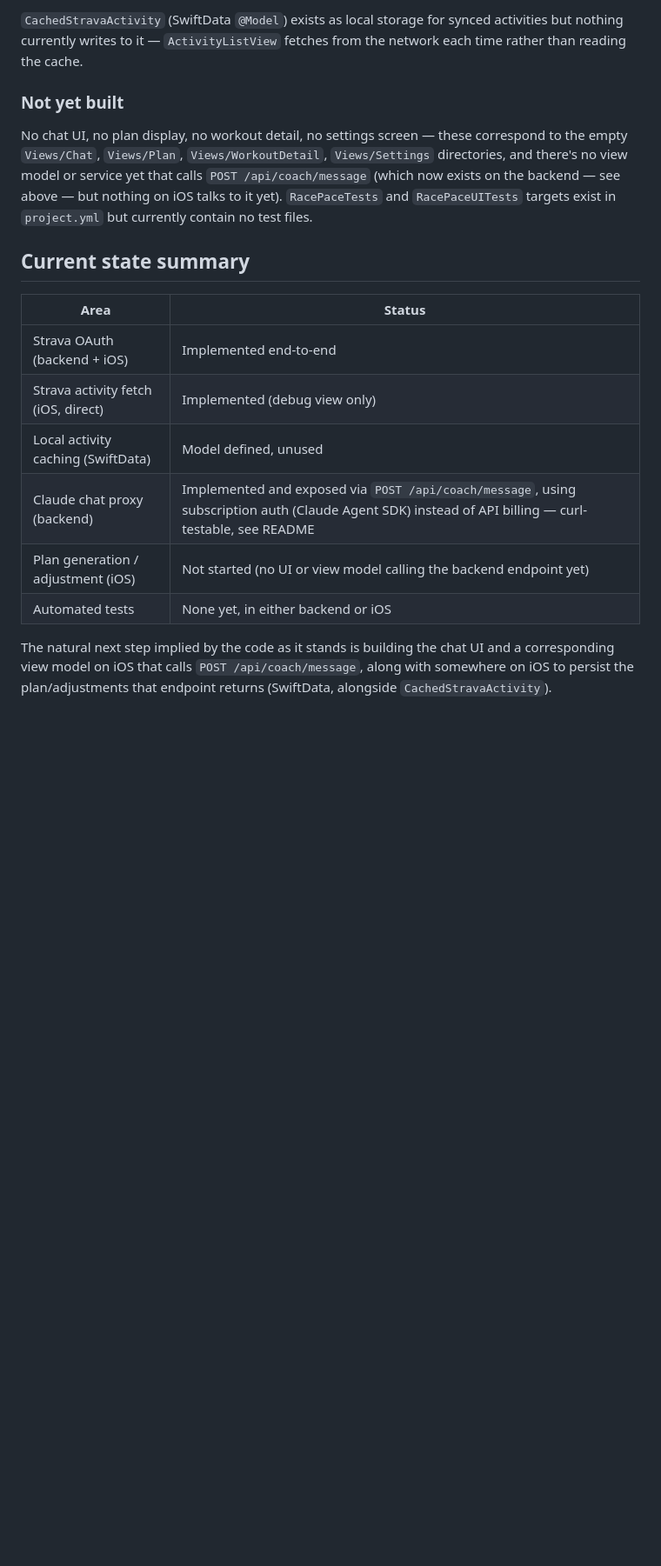
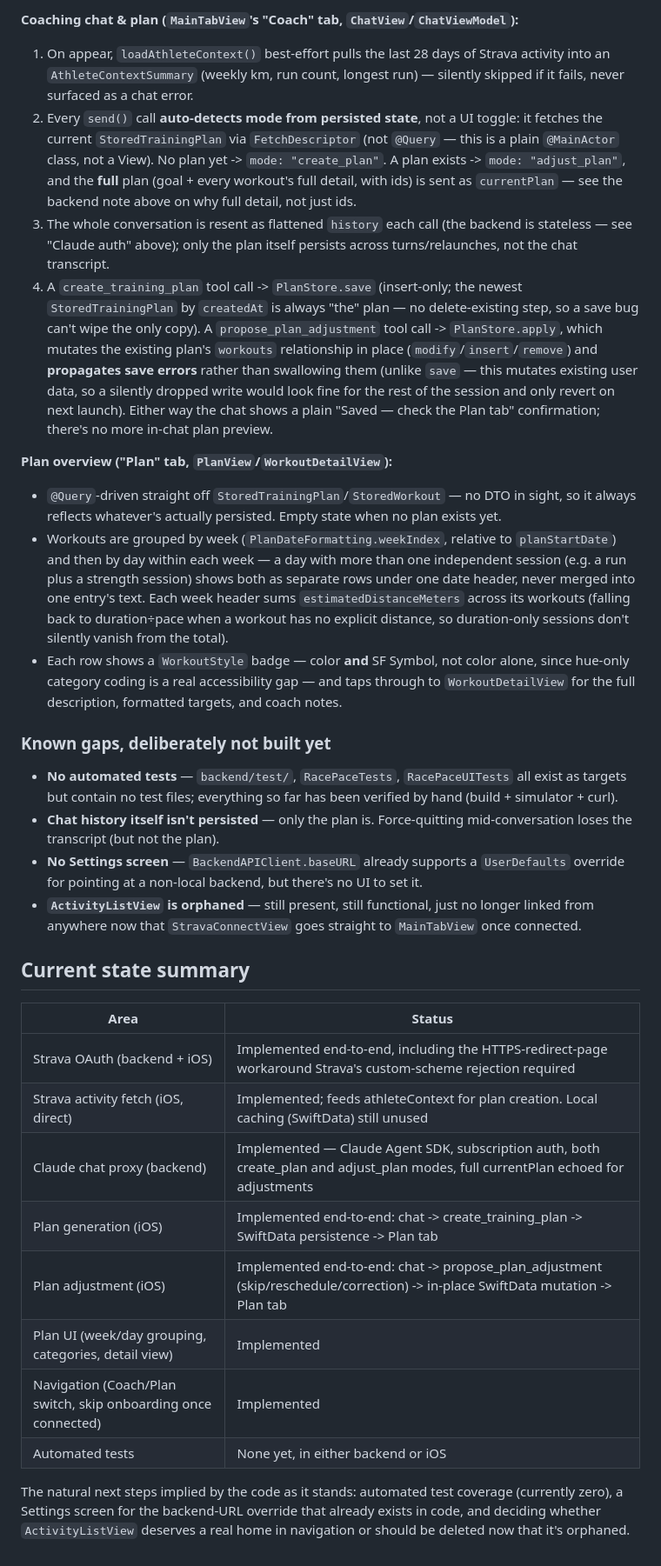
Before and after one commit to silkehof/race-pace, a Markdown page: docs/ARCHITECTURE.md, the part around one of its changes. Shown at 87% size. Rendered like a GitHub page; blank space fills up the shorter version.

```diff
--- a/docs/ARCHITECTURE.md
+++ b/docs/ARCHITECTURE.md
@@ -204,31 +234,74 @@ Views/
 
-`CachedStravaActivity` (SwiftData `@Model`) exists as local storage for
-synced activities but nothing currently writes to it — `ActivityListView`
-fetches from the network each time rather than reading the cache.
+**Coaching chat & plan (`MainTabView`'s "Coach" tab, `ChatView`/`ChatViewModel`):**
+1. On appear, `loadAthleteContext()` best-effort pulls the last 28 days of
+   Strava activity into an `AthleteContextSummary` (weekly km, run count,
+   longest run) — silently skipped if it fails, never surfaced as a chat error.
+2. Every `send()` call **auto-detects mode from persisted state**, not a UI
+   toggle: it fetches the current `StoredTrainingPlan` via `FetchDescriptor`
+   (not `@Query` — this is a plain `@MainActor` class, not a View). No plan
+   yet -> `mode: "create_plan"`. A plan exists -> `mode: "adjust_plan"`, and
+   the **full** plan (goal + every workout's full detail, with ids) is sent
+   as `currentPlan` — see the backend note above on why full detail, not
+   just ids.
+3. The whole conversation is resent as flattened `history` each call (the
+   backend is stateless — see "Claude auth" above); only the plan itself
+   persists across turns/relaunches, not the chat transcript.
+4. A `create_training_plan` tool call -> `PlanStore.save` (insert-only; the
+   newest `StoredTrainingPlan` by `createdAt` is always "the" plan — no
+   delete-existing step, so a save bug can't wipe the only copy). A
+   `propose_plan_adjustment` tool call -> `PlanStore.apply`, which mutates
+   the existing plan's `workouts` relationship in place
+   (`modify`/`insert`/`remove`) and **propagates save errors** rather than
+   swallowing them (unlike `save` — this mutates existing user data, so a
+   silently dropped write would look fine for the rest of the session and
+   only revert on next launch). Either way the chat shows a plain "Saved —
+   check the Plan tab" confirmation; there's no more in-chat plan preview.
 
-### Not yet built
+**Plan overview ("Plan" tab, `PlanView`/`WorkoutDetailView`):**
+- `@Query`-driven straight off `StoredTrainingPlan`/`StoredWorkout` — no DTO
+  in sight, so it always reflects whatever's actually persisted. Empty state
+  when no plan exists yet.
+- Workouts are grouped by week (`PlanDateFormatting.weekIndex`, relative to
+  `planStartDate`) and then by day within each week — a day with more than
+  one independent session (e.g. a run plus a strength session) shows both as
+  separate rows under one date header, never merged into one entry's text.
+  Each week header sums `estimatedDistanceMeters` across its workouts
+  (falling back to duration÷pace when a workout has no explicit distance, so
+  duration-only sessions don't silently vanish from the total).
+- Each row shows a `WorkoutStyle` badge — color **and** SF Symbol, not color
+  alone, since hue-only category coding is a real accessibility gap — and
+  taps through to `WorkoutDetailView` for the full description, formatted
+  targets, and coach notes.
 
-No chat UI, no plan display, no workout detail, no settings screen — these
-correspond to the empty `Views/Chat`, `Views/Plan`, `Views/WorkoutDetail`,
-`Views/Settings` directories, and there's no view model or service yet that
-calls `POST /api/coach/message` (which now exists on the backend — see
-above — but nothing on iOS talks to it yet). `RacePaceTests` and
-`RacePaceUITests` targets exist in `project.yml` but currently contain no
-test files.
+### Known gaps, deliberately not built yet
+
+- **No automated tests** — `backend/test/`, `RacePaceTests`, `RacePaceUITests`
+  all exist as targets but contain no test files; everything so far has been
+  verified by hand (build + simulator + curl).
+- **Chat history itself isn't persisted** — only the plan is. Force-quitting
+  mid-conversation loses the transcript (but not the plan).
+- **No Settings screen** — `BackendAPIClient.baseURL` already supports a
+  `UserDefaults` override for pointing at a non-local backend, but there's no
+  UI to set it.
+- **`ActivityListView` is orphaned** — still present, still functional, just
+  no longer linked from anywhere now that `StravaConnectView` goes straight
+  to `MainTabView` once connected.
 
 ## Current state summary
 
 | Area | Status |
 |---|---|
-| Strava OAuth (backend + iOS) | Implemented end-to-end |
-| Strava activity fetch (iOS, direct) | Implemented (debug view only) |
-| Local activity caching (SwiftData) | Model defined, unused |
-| Claude chat proxy (backend) | Implemented and exposed via `POST /api/coach/message`, using subscription auth (Claude Agent SDK) instead of API billing — curl-testable, see README |
-| Plan generation / adjustment (iOS) | Not started (no UI or view model calling the backend endpoint yet) |
+| Strava OAuth (backend + iOS) | Implemented end-to-end, including the HTTPS-redirect-page workaround Strava's custom-scheme rejection required |
+| Strava activity fetch (iOS, direct) | Implemented; feeds athleteContext for plan creation. Local caching (SwiftData) still unused |
+| Claude chat proxy (backend) | Implemented — Claude Agent SDK, subscription auth, both create_plan and adjust_plan modes, full currentPlan echoed for adjustments |
+| Plan generation (iOS) | Implemented end-to-end: chat -> create_training_plan -> SwiftData persistence -> Plan tab |
+| Plan adjustment (iOS) | Implemented end-to-end: chat -> propose_plan_adjustment (skip/reschedule/correction) -> in-place SwiftData mutation -> Plan tab |
+| Plan UI (week/day grouping, categories, detail view) | Implemented |
+| Navigation (Coach/Plan switch, skip onboarding once connected) | Implemented |
 | Automated tests | None yet, in either backend or iOS |
 
-The natural next step implied by the code as it stands is building the
-chat UI and a corresponding view model on iOS that calls
-`POST /api/coach/message`, along with somewhere on iOS to persist the
-plan/adjustments that endpoint returns (SwiftData, alongside
-`CachedStravaActivity`).
+The natural next steps implied by the code as it stands: automated test
+coverage (currently zero), a Settings screen for the backend-URL override
+that already exists in code, and deciding whether `ActivityListView`
+deserves a real home in navigation or should be deleted now that it's
+orphaned.
```
Also changed, not shown: other parts of docs/ARCHITECTURE.md (+66 -36 lines).
